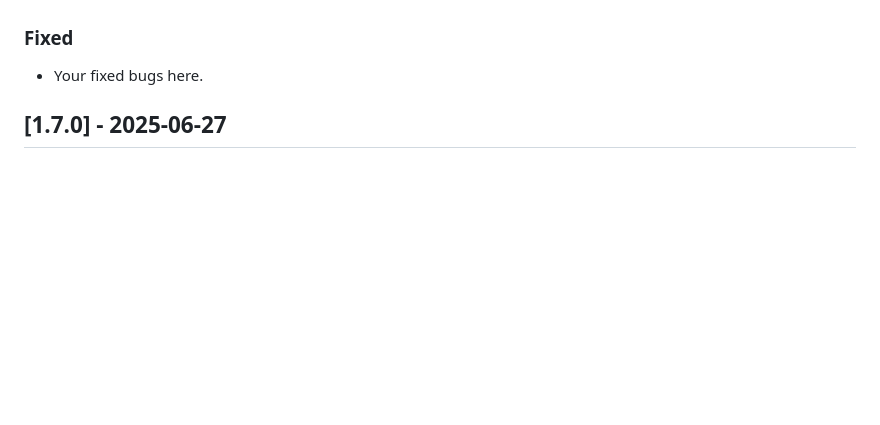
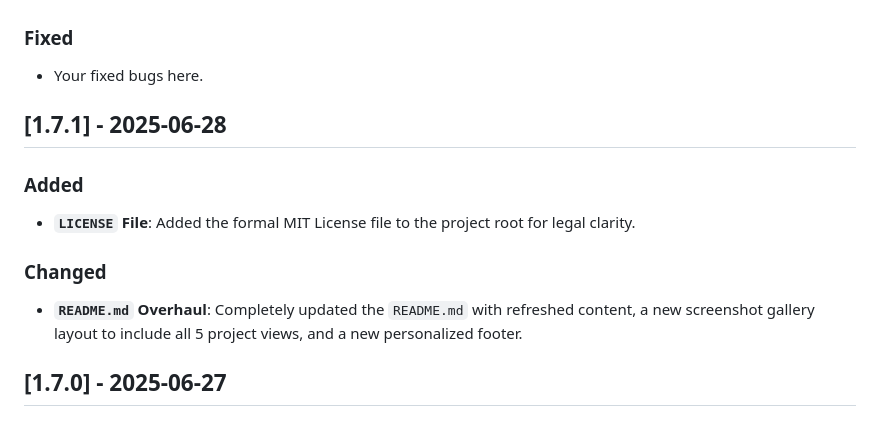
Before and after one commit to PPeitsch/porfolio, a Markdown page: CHANGELOG.md, the part around the change. Drawn GitHub-style; blank space fills up the shorter version.

Commit message:
docs: update changelog for version 1.7.1

```diff
--- a/CHANGELOG.md
+++ b/CHANGELOG.md
@@ -15,6 +15,15 @@ and this project adheres to [Semantic Versioning](https://semver.org/spec/v2.0.0
 
 ### Fixed
 - Your fixed bugs here.
+
+
+## [1.7.1] - 2025-06-28
+
+### Added
+- **`LICENSE` File**: Added the formal MIT License file to the project root for legal clarity.
+
+### Changed
+- **`README.md` Overhaul**: Completely updated the `README.md` with refreshed content, a new screenshot gallery layout to include all 5 project views, and a new personalized footer.
 
 
 ## [1.7.0] - 2025-06-27
```
